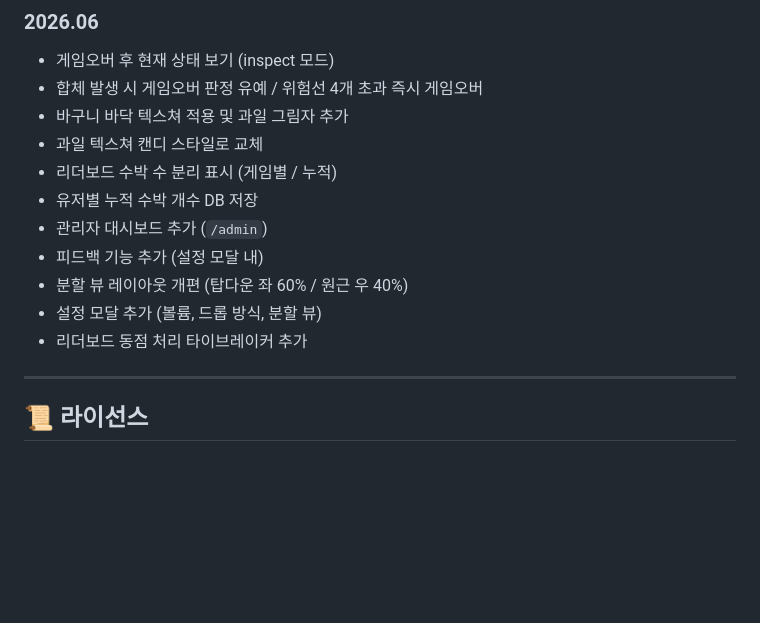
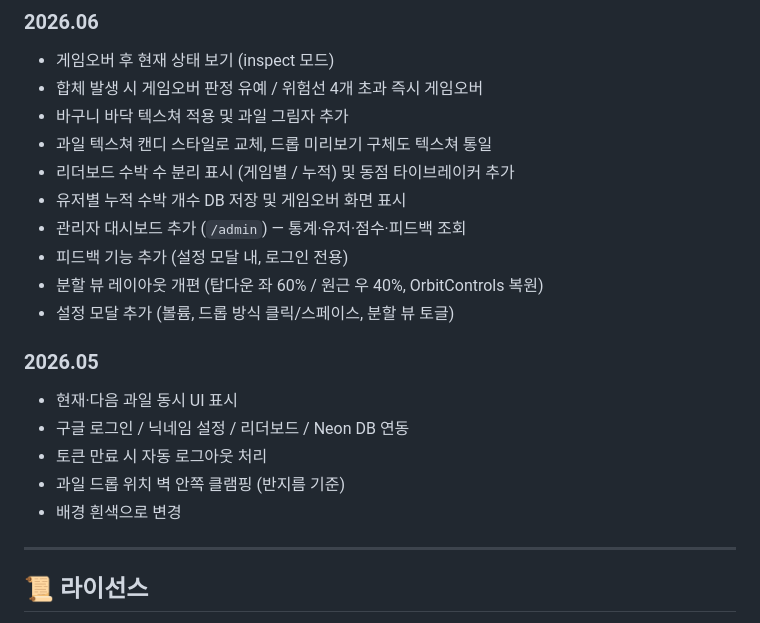
Before and after one commit to Losecow/3D_Game_CG, a Markdown page: README.md, the part around one of its changes. Rendered like a GitHub page; blank space fills up the shorter version.

```diff
--- a/README.md
+++ b/README.md
@@ -198,14 +216,20 @@ CREATE TABLE scores (
 - 게임오버 후 현재 상태 보기 (inspect 모드)
 - 합체 발생 시 게임오버 판정 유예 / 위험선 4개 초과 즉시 게임오버
 - 바구니 바닥 텍스쳐 적용 및 과일 그림자 추가
-- 과일 텍스쳐 캔디 스타일로 교체
-- 리더보드 수박 수 분리 표시 (게임별 / 누적)
-- 유저별 누적 수박 개수 DB 저장
-- 관리자 대시보드 추가 (`/admin`)
-- 피드백 기능 추가 (설정 모달 내)
-- 분할 뷰 레이아웃 개편 (탑다운 좌 60% / 원근 우 40%)
-- 설정 모달 추가 (볼륨, 드롭 방식, 분할 뷰)
-- 리더보드 동점 처리 타이브레이커 추가
+- 과일 텍스쳐 캔디 스타일로 교체, 드롭 미리보기 구체도 텍스쳐 통일
+- 리더보드 수박 수 분리 표시 (게임별 / 누적) 및 동점 타이브레이커 추가
+- 유저별 누적 수박 개수 DB 저장 및 게임오버 화면 표시
+- 관리자 대시보드 추가 (`/admin`) — 통계·유저·점수·피드백 조회
+- 피드백 기능 추가 (설정 모달 내, 로그인 전용)
+- 분할 뷰 레이아웃 개편 (탑다운 좌 60% / 원근 우 40%, OrbitControls 복원)
+- 설정 모달 추가 (볼륨, 드롭 방식 클릭/스페이스, 분할 뷰 토글)
+
+### 2026.05
+- 현재·다음 과일 동시 UI 표시
+- 구글 로그인 / 닉네임 설정 / 리더보드 / Neon DB 연동
+- 토큰 만료 시 자동 로그아웃 처리
+- 과일 드롭 위치 벽 안쪽 클램핑 (반지름 기준)
+- 배경 흰색으로 변경
 
 ---
 
```
Also changed, not shown: other parts of README.md (+29 -11 lines).
